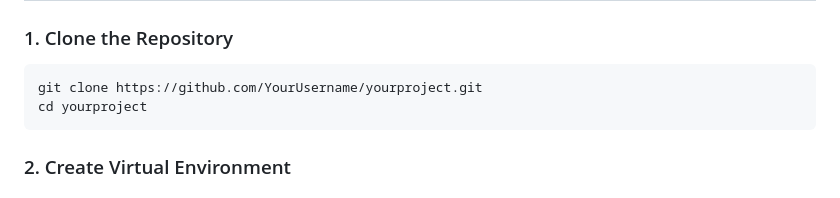
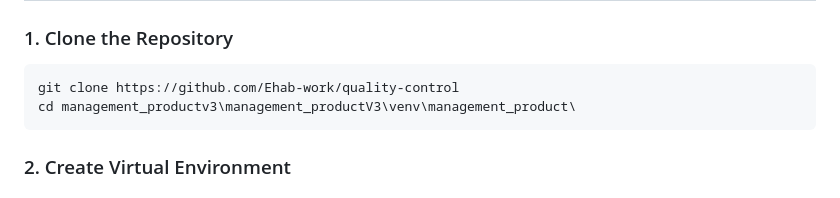
Before and after one commit to Ehab-work/quality-control, a Markdown page: README.md, the part around the change. Rendered like a GitHub page.

Commit message:
Update: improved README content

````diff
--- a/README.md
+++ b/README.md
@@ -19,8 +19,8 @@ This is a Django-based web application for managing production and quality contr
 ### 1. Clone the Repository
 
 ```bash
-git clone https://github.com/YourUsername/yourproject.git
-cd yourproject
+git clone https://github.com/Ehab-work/quality-control
+cd management_productv3\management_productV3\venv\management_product\
 ```
 
 ### 2. Create Virtual Environment
````
